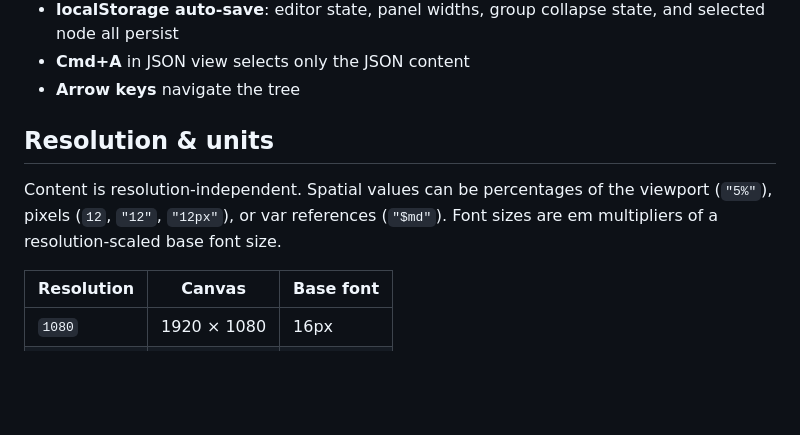
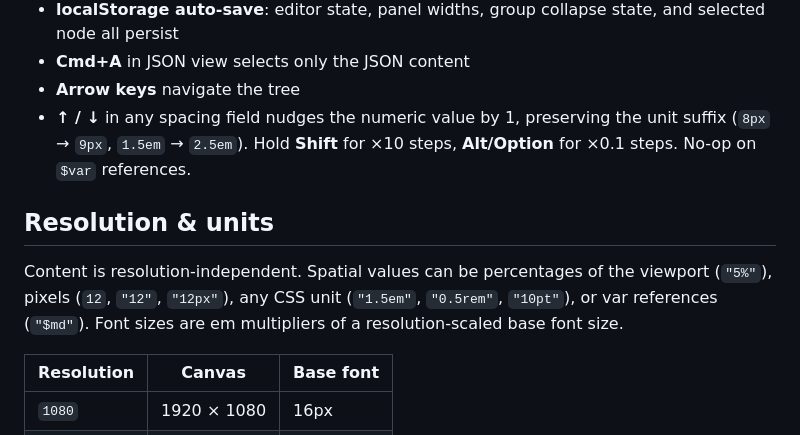
Before and after one commit to treehousetim/digital-signage, a Markdown page: README.md, the part around the change. Rendered like a GitHub page; blank space fills up the shorter version.

Commit message:
README: document arrow-key nudge for spacing fields and CSS unit passthrough

```diff
--- a/README.md
+++ b/README.md
@@ -358,10 +358,11 @@ editor.destroy();
 - **localStorage auto-save**: editor state, panel widths, group collapse state, and selected node all persist
 - **Cmd+A** in JSON view selects only the JSON content
 - **Arrow keys** navigate the tree
+- **↑ / ↓** in any spacing field nudges the numeric value by 1, preserving the unit suffix (`8px` → `9px`, `1.5em` → `2.5em`). Hold **Shift** for ×10 steps, **Alt/Option** for ×0.1 steps. No-op on `$var` references.
 
 ## Resolution & units
 
-Content is resolution-independent. Spatial values can be percentages of the viewport (`"5%"`), pixels (`12`, `"12"`, `"12px"`), or var references (`"$md"`). Font sizes are em multipliers of a resolution-scaled base font size.
+Content is resolution-independent. Spatial values can be percentages of the viewport (`"5%"`), pixels (`12`, `"12"`, `"12px"`), any CSS unit (`"1.5em"`, `"0.5rem"`, `"10pt"`), or var references (`"$md"`). Font sizes are em multipliers of a resolution-scaled base font size.
 
 | Resolution | Canvas | Base font |
 |---|---|---|
```
